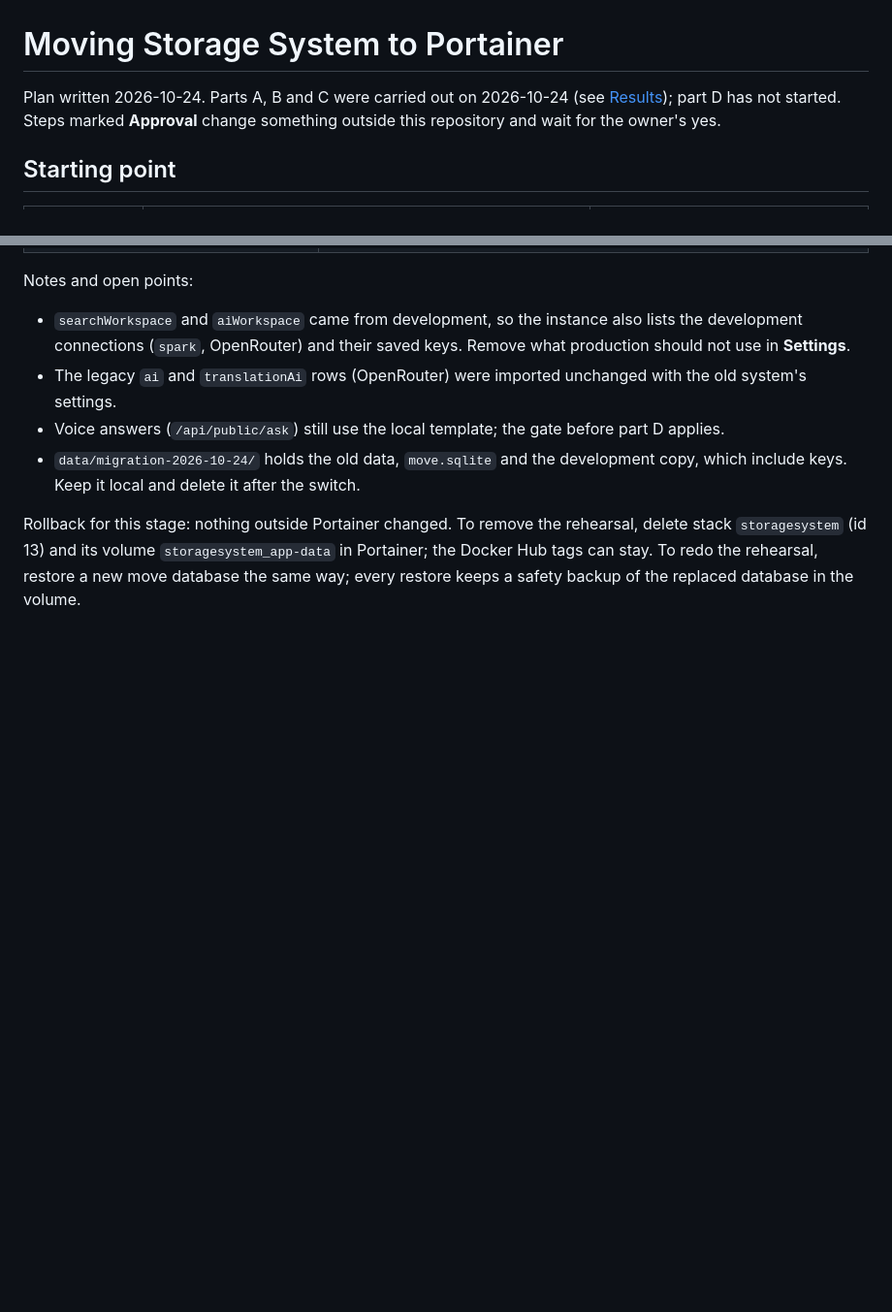
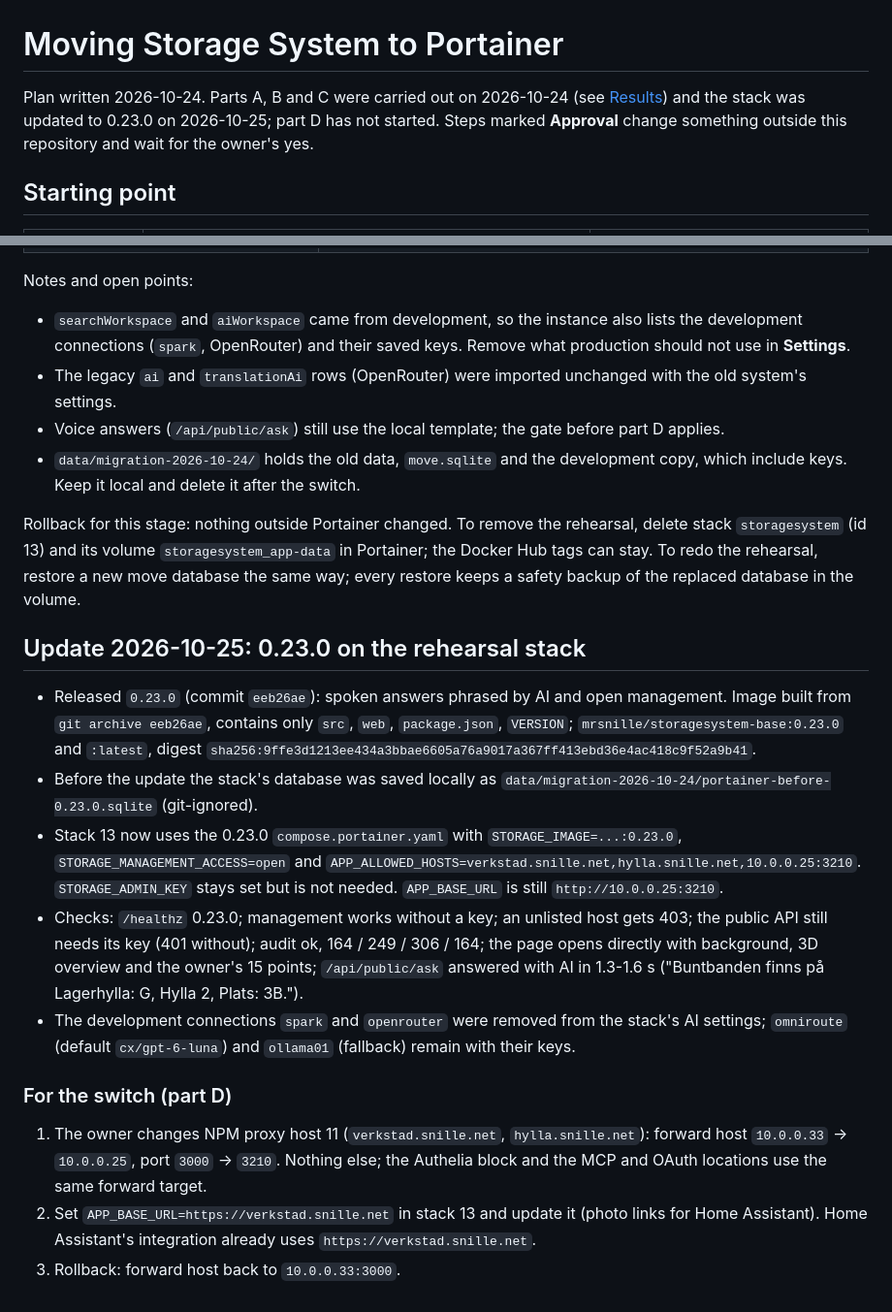
Before and after one commit to Snille/storagesystem-base, a Markdown page: docs/PORTAINER-MIGRATION.md, 2 parts joined by grey strips. Shown at 97% size. GitHub-like rendering; blank space fills up the shorter version.

Commit message:
Record the 0.23.0 update of the Portainer stack
Co-Authored-By: Claude Opus 5.5 <noreply@anthropic.com>

```diff
--- a/docs/PORTAINER-MIGRATION.md
+++ b/docs/PORTAINER-MIGRATION.md
@@ -1,7 +1,8 @@
 # Moving Storage System to Portainer
 
 Plan written 2026-10-24. Parts A, B and C were carried out on 2026-10-24 (see
-[Results](#results-2026-10-24-parts-a-c)); part D has not started. Steps marked
+[Results](#results-2026-10-24-parts-a-c)) and the stack was updated to 0.23.0 on 2026-10-25;
+part D has not started. Steps marked
 **Approval** change something outside this repository and wait for the owner's yes.
 
 ## Starting point
@@ -158,3 +159,30 @@ Rollback for this stage: nothing outside Portainer changed. To remove the rehear
 `storagesystem` (id 13) and its volume `storagesystem_app-data` in Portainer; the Docker Hub tags
 can stay. To redo the rehearsal, restore a new move database the same way; every restore keeps
 a safety backup of the replaced database in the volume.
+
+## Update 2026-10-25: 0.23.0 on the rehearsal stack
+
+- Released `0.23.0` (commit `eeb26ae`): spoken answers phrased by AI and open management. Image
+  built from `git archive eeb26ae`, contains only `src`, `web`, `package.json`, `VERSION`;
+  `mrsnille/storagesystem-base:0.23.0` and `:latest`, digest
+  `sha256:9ffe3d1213ee434a3bbae6605a76a9017a367ff413ebd36e4ac418c9f52a9b41`.
+- Before the update the stack's database was saved locally as
+  `data/migration-2026-10-24/portainer-before-0.23.0.sqlite` (git-ignored).
+- Stack 13 now uses the 0.23.0 `compose.portainer.yaml` with `STORAGE_IMAGE=...:0.23.0`,
+  `STORAGE_MANAGEMENT_ACCESS=open` and `APP_ALLOWED_HOSTS=verkstad.snille.net,hylla.snille.net,10.0.0.25:3210`.
+  `STORAGE_ADMIN_KEY` stays set but is not needed. `APP_BASE_URL` is still `http://10.0.0.25:3210`.
+- Checks: `/healthz` 0.23.0; management works without a key; an unlisted host gets 403; the public
+  API still needs its key (401 without); audit ok, 164 / 249 / 306 / 164; the page opens directly
+  with background, 3D overview and the owner's 15 points; `/api/public/ask` answered with AI in
+  1.3-1.6 s ("Buntbanden finns på Lagerhylla: G, Hylla 2, Plats: 3B.").
+- The development connections `spark` and `openrouter` were removed from the stack's AI settings;
+  `omniroute` (default `cx/gpt-6-luna`) and `ollama01` (fallback) remain with their keys.
+
+### For the switch (part D)
+
+1. The owner changes NPM proxy host 11 (`verkstad.snille.net`, `hylla.snille.net`): forward host
+   `10.0.0.33` → `10.0.0.25`, port `3000` → `3210`. Nothing else; the Authelia block and the MCP and
+   OAuth locations use the same forward target.
+2. Set `APP_BASE_URL=https://verkstad.snille.net` in stack 13 and update it (photo links for Home
+   Assistant). Home Assistant's integration already uses `https://verkstad.snille.net`.
+3. Rollback: forward host back to `10.0.0.33:3000`.
```
